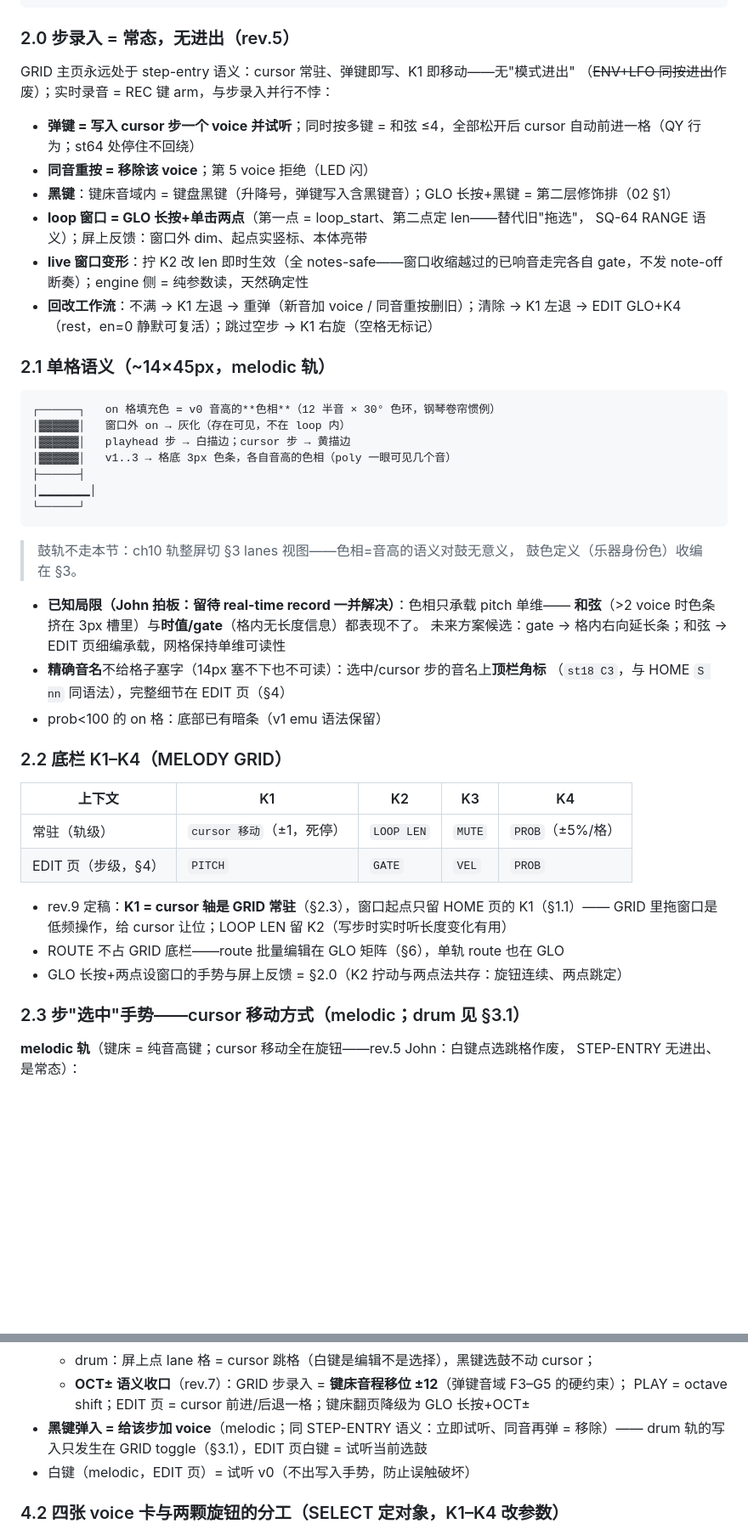
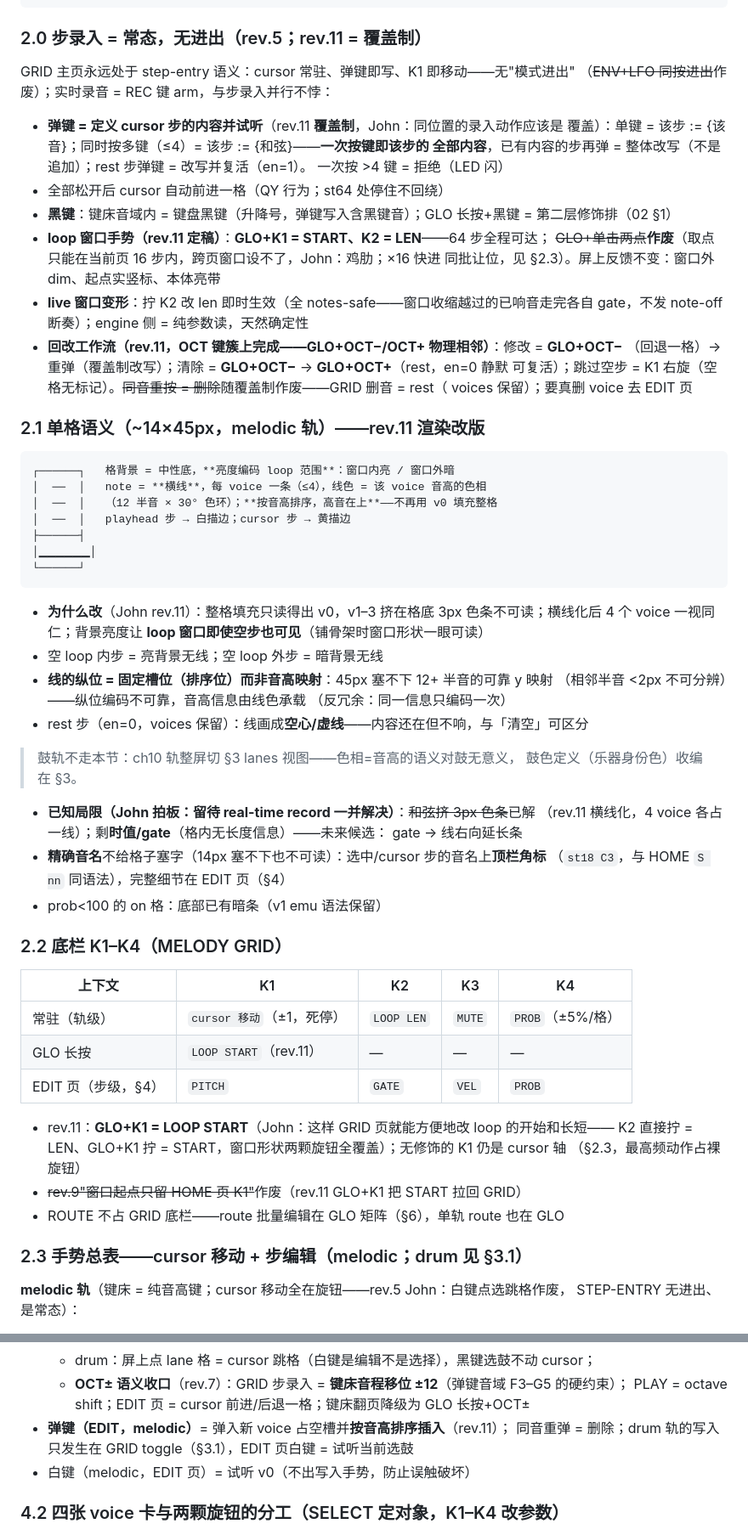
Before and after one commit to johnskiller/driftseq, a Markdown page: docs/specs/2026-10-14-03-screens.md, 2 parts joined by grey strips. Shown at 85% size. GitHub-like rendering; blank space fills up the shorter version.

````diff
--- a/docs/specs/2026-10-14-03-screens.md
+++ b/docs/specs/2026-10-14-03-screens.md
@@ -87,40 +87,53 @@
 └──────────────────────────────────────────────────┘ y=240
 ```
 
-### 2.0 步录入 = 常态，无进出（rev.5）
+### 2.0 步录入 = 常态，无进出（rev.5；rev.11 = 覆盖制）
 
 GRID 主页永远处于 step-entry 语义：cursor 常驻、弹键即写、K1 即移动——无"模式进出"
 （~~ENV+LFO 同按进出~~作废）；实时录音 = REC 键 arm，与步录入并行不悖：
 
-- **弹键 = 写入 cursor 步一个 voice 并试听**；同时按多键 = 和弦 ≤4，全部松开后 cursor
-  自动前进一格（QY 行为；st64 处停住不回绕）
-- **同音重按 = 移除该 voice**；第 5 voice 拒绝（LED 闪）
+- **弹键 = 定义 cursor 步的内容并试听**（rev.11 **覆盖制**，John：同位置的录入动作应该是
+  覆盖）：单键 = 该步 := {该音}；同时按多键（≤4）= 该步 := {和弦}——**一次按键即该步的
+  全部内容**，已有内容的步再弹 = 整体改写（不是追加）；rest 步弹键 = 改写并复活（en=1）。
+  一次按 >4 键 = 拒绝（LED 闪）
+- 全部松开后 cursor 自动前进一格（QY 行为；st64 处停住不回绕）
 - **黑键**：键床音域内 = 键盘黑键（升降号，弹键写入含黑键音）；GLO 长按+黑键 = 第二层修饰排（02 §1）
-- **loop 窗口 = GLO 长按+单击两点**（第一点 = loop_start、第二点定 len——替代旧"拖选"，
-  SQ-64 RANGE 语义）；屏上反馈：窗口外 dim、起点实竖标、本体亮带
+- **loop 窗口手势（rev.11 定稿）**：**GLO+K1 = START、K2 = LEN**——64 步全程可达；
+  ~~GLO+单击两点~~**作废**（取点只能在当前页 16 步内，跨页窗口设不了，John：鸡肋；×16 快进
+  同批让位，见 §2.3）。屏上反馈不变：窗口外 dim、起点实竖标、本体亮带
 - **live 窗口变形**：拧 K2 改 len 即时生效（全 notes-safe——窗口收缩越过的已响音走完各自
   gate，不发 note-off 断奏）；engine 侧 = 纯参数读，天然确定性
-- **回改工作流**：不满 → K1 左退 → 重弹（新音加 voice / 同音重按删旧）；清除 → K1 左退 →
-  EDIT GLO+K4（rest，en=0 静默可复活）；跳过空步 → K1 右旋（空格无标记）
+- **回改工作流（rev.11，OCT 键簇上完成——GLO+OCT−/OCT+ 物理相邻）**：修改 = **GLO+OCT−**
+  （回退一格）→ 重弹（覆盖制改写）；清除 = **GLO+OCT−** → **GLO+OCT+**（rest，en=0 静默
+  可复活）；跳过空步 = K1 右旋（空格无标记）。~~同音重按 = 删除~~随覆盖制作废——GRID 删音
+  = rest（ voices 保留）；要真删 voice 去 EDIT 页
 
-### 2.1 单格语义（~14×45px，melodic 轨）
+### 2.1 单格语义（~14×45px，melodic 轨）——rev.11 渲染改版
 
 ```
-┌──────┐   on 格填充色 = v0 音高的**色相**（12 半音 × 30° 色环，钢琴卷帘惯例）
-│▓▓▓▓▓▓│   窗口外 on → 灰化（存在可见，不在 loop 内）
-│▓▓▓▓▓▓│   playhead 步 → 白描边；cursor 步 → 黄描边
-│▓▓▓▓▓▓│   v1..3 → 格底 3px 色条，各自音高的色相（poly 一眼可见几个音）
+┌──────┐   格背景 = 中性底，**亮度编码 loop 范围**：窗口内亮 / 窗口外暗
+│  ──  │   note = **横线**，每 voice 一条（≤4），线色 = 该 voice 音高的色相
+│  ──  │   （12 半音 × 30° 色环）；**按音高排序，高音在上**——不再用 v0 填充整格
+│  ──  │   playhead 步 → 白描边；cursor 步 → 黄描边
 ├──────┤
 │▁▁▁▁▁▁│
 └──────┘
 ```
 
+- **为什么改**（John rev.11）：整格填充只读得出 v0，v1–3 挤在格底 3px 色条不可读；横线化后
+  4 个 voice 一视同仁；背景亮度让 **loop 窗口即使空步也可见**（铺骨架时窗口形状一眼可读）
+- 空 loop 内步 = 亮背景无线；空 loop 外步 = 暗背景无线
+- **线的纵位 = 固定槽位（排序位）而非音高映射**：45px 塞不下 12+ 半音的可靠 y 映射
+  （相邻半音 <2px 不可分辨）——纵位编码不可靠，音高信息由线色承载
+  （反冗余：同一信息只编码一次）
+- rest 步（en=0，voices 保留）：线画成**空心/虚线**——内容还在但不响，与「清空」可区分
+
 > 鼓轨不走本节：ch10 轨整屏切 §3 lanes 视图——色相=音高的语义对鼓无意义，
 > 鼓色定义（乐器身份色）收编在 §3。
 
-- **已知局限（John 拍板：留待 real-time record 一并解决）**：色相只承载 pitch 单维——
-  **和弦**（>2 voice 时色条挤在 3px 槽里）与**时值/gate**（格内无长度信息）都表现不了。
-  未来方案候选：gate → 格内右向延长条；和弦 → EDIT 页细编承载，网格保持单维可读性
+- **已知局限（John 拍板：留待 real-time record 一并解决）**：~~和弦挤 3px 色条~~已解
+  （rev.11 横线化，4 voice 各占一线）；剩**时值/gate**（格内无长度信息）——未来候选：
+  gate → 线右向延长条
 - **精确音名**不给格子塞字（14px 塞不下也不可读）：选中/cursor 步的音名上**顶栏角标**
   （`st18 C3`，与 HOME `S nn` 同语法），完整细节在 EDIT 页（§4）
 - prob<100 的 on 格：底部已有暗条（v1 emu 语法保留）
@@ -130,14 +143,16 @@ GRID 主页永远处于 step-entry 语义：cursor 常驻、弹键即写、K1
 | 上下文 | K1 | K2 | K3 | K4 |
 |---|---|---|---|---|
 | 常驻（轨级） | `cursor 移动`（±1，死停） | `LOOP LEN` | `MUTE` | `PROB`（±5%/格） |
+| GLO 长按 | `LOOP START`（rev.11） | — | — | — |
 | EDIT 页（步级，§4） | `PITCH` | `GATE` | `VEL` | `PROB` |
 
-- rev.9 定稿：**K1 = cursor 轴是 GRID 常驻**（§2.3），窗口起点只留 HOME 页的 K1（§1.1）——
-  GRID 里拖窗口是低频操作，给 cursor 让位；LOOP LEN 留 K2（写步时实时听长度变化有用）
+- rev.11：**GLO+K1 = LOOP START**（John：这样 GRID 页就能方便地改 loop 的开始和长短——
+  K2 直接拧 = LEN、GLO+K1 拧 = START，窗口形状两颗旋钮全覆盖）；无修饰的 K1 仍是 cursor 轴
+  （§2.3，最高频动作占裸旋钮）
+- ~~rev.9"窗口起点只留 HOME 页 K1"~~作废（rev.11 GLO+K1 把 START 拉回 GRID）
 - ROUTE 不占 GRID 底栏——route 批量编辑在 GLO 矩阵（§6），单轨 route 也在 GLO
-- GLO 长按+两点设窗口的手势与屏上反馈 = §2.0（K2 拧动与两点法共存：旋钮连续、两点跳定）
 
-### 2.3 步"选中"手势——cursor 移动方式（melodic；drum 见 §3.1）
+### 2.3 手势总表——cursor 移动 + 步编辑（melodic；drum 见 §3.1）
 
 **melodic 轨**（键床 = 纯音高键；cursor 移动全在旋钮——rev.5 John：白键点选跳格作废，
 STEP-ENTRY 无进出、是常态）：
@@ -242,8 +275,8 @@ STEP-ENTRY 无进出、是常态）：
   - drum：屏上点 lane 格 = cursor 跳格（白键是编辑不是选择），黑键选鼓不动 cursor；
   - **OCT± 语义收口**（rev.7）：GRID 步录入 = **键床音程移位 ±12**（弹键音域 F3–G5 的硬约束）；
     PLAY = octave shift；EDIT 页 = cursor 前进/后退一格；键床翻页降级为 GLO 长按+OCT±
-- **黑键弹入 = 给该步加 voice**（melodic；同 STEP-ENTRY 语义：立即试听、同音再弹 = 移除）——
-  drum 轨的写入只发生在 GRID toggle（§3.1），EDIT 页白键 = 试听当前选鼓
+- **弹键（EDIT，melodic）**= 弹入新 voice 占空槽并**按音高排序插入**（rev.11）；
+  同音重弹 = 删除；drum 轨的写入只发生在 GRID toggle（§3.1），EDIT 页白键 = 试听当前选鼓
 - 白键（melodic，EDIT 页）= 试听 v0（不出写入手势，防止误触破坏）
 
 ### 4.2 四张 voice 卡与两颗旋钮的分工（SELECT 定对象，K1–K4 改参数）
````
Also changed, not shown: other parts of docs/specs/2026-10-14-03-screens.md (+35 -13 lines), docs/specs/2026-10-14-02-input.md (+6 -5 lines).
